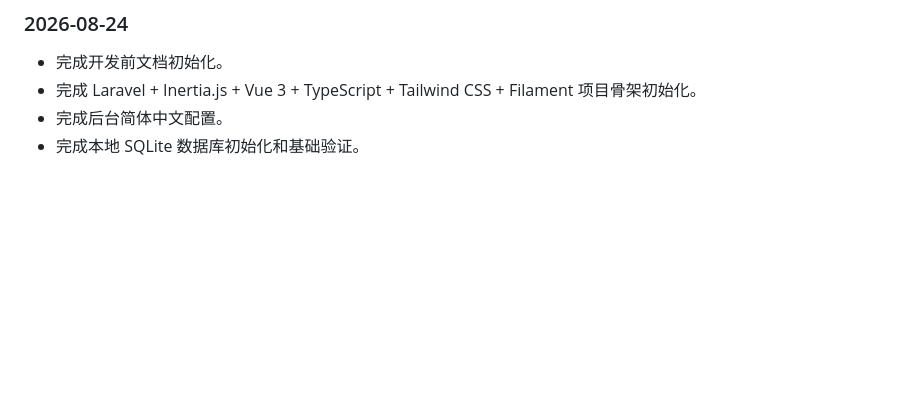
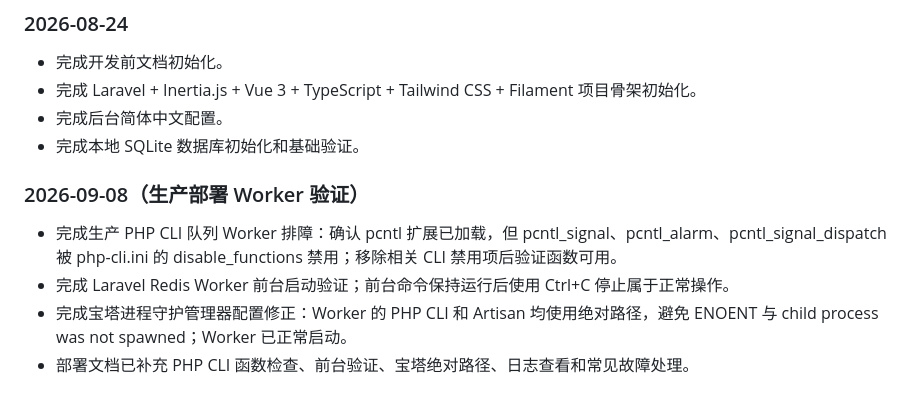
Before and after one commit to xicijiese/imgleomessi, a Markdown page: docs/project/development-progress.md, the part around the change. Rendered like a GitHub page; blank space fills up the shorter version.

```diff
--- a/docs/project/development-progress.md
+++ b/docs/project/development-progress.md
@@ -664,3 +664,10 @@ P1 当前已完成基础切片到 P1-15，时间轴浏览、球队 / 生涯阶
 - 完成 Laravel + Inertia.js + Vue 3 + TypeScript + Tailwind CSS + Filament 项目骨架初始化。
 - 完成后台简体中文配置。
 - 完成本地 SQLite 数据库初始化和基础验证。
+
+### 2026-09-08（生产部署 Worker 验证）
+
+- 完成生产 PHP CLI 队列 Worker 排障：确认 pcntl 扩展已加载，但 pcntl_signal、pcntl_alarm、pcntl_signal_dispatch 被 php-cli.ini 的 disable_functions 禁用；移除相关 CLI 禁用项后验证函数可用。
+- 完成 Laravel Redis Worker 前台启动验证；前台命令保持运行后使用 Ctrl+C 停止属于正常操作。
+- 完成宝塔进程守护管理器配置修正：Worker 的 PHP CLI 和 Artisan 均使用绝对路径，避免 ENOENT 与 child process was not spawned；Worker 已正常启动。
+- 部署文档已补充 PHP CLI 函数检查、前台验证、宝塔绝对路径、日志查看和常见故障处理。
```
Also changed, not shown: CHANGELOG.md (+1 -0 lines), docs/ops/deployment-centos-bt.md (+47 -5 lines).
